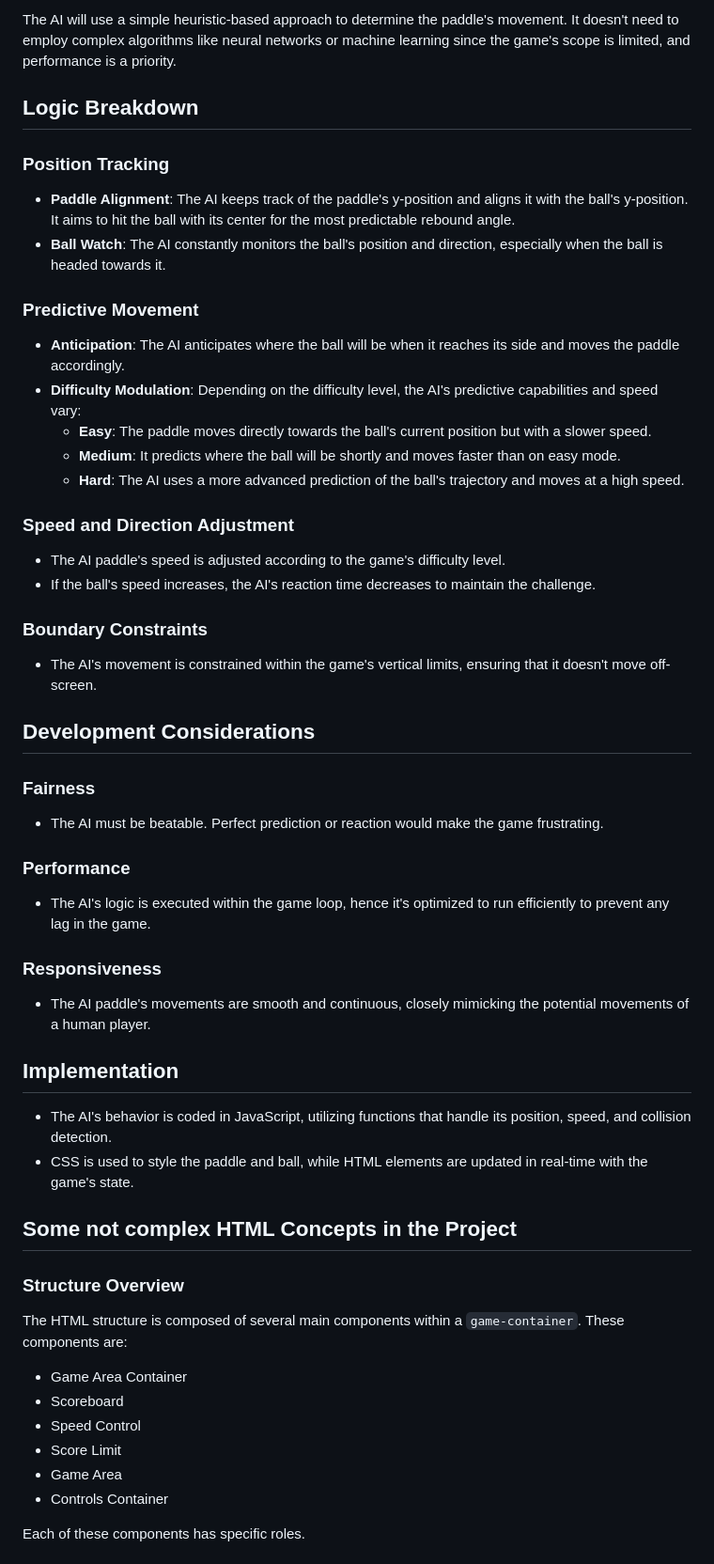
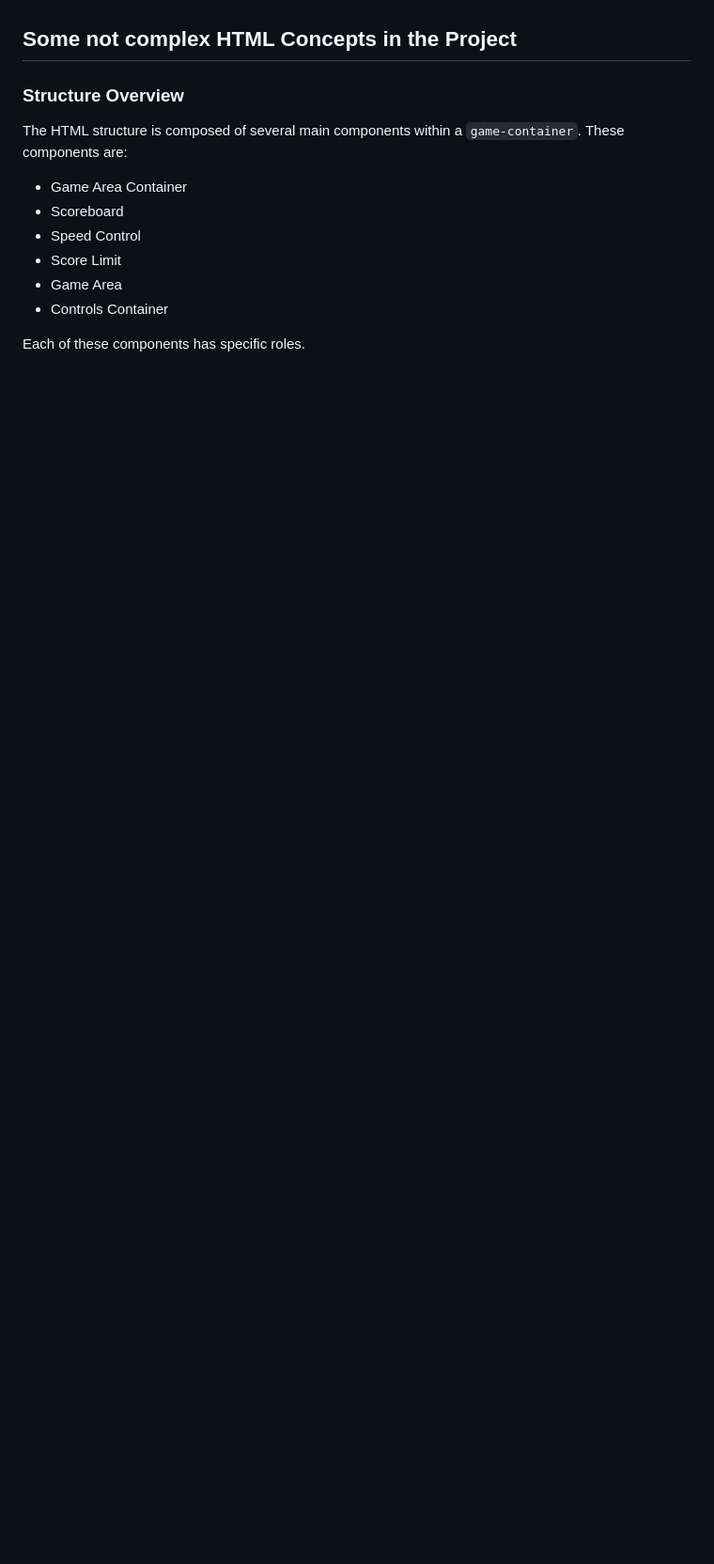
Before and after one commit to kaden175ck/pong, a Markdown page: explanation.md, the part around the change printed below. Shown: that part at 94% size. Drawn GitHub-style; blank space fills up the shorter version.

```diff
--- a/explanation.md
+++ b/explanation.md
@@ -53,48 +53,4 @@ When developing the AI opponent for a Pong game, the primary goal is to create a
 
-The AI will use a simple heuristic-based approach to determine the paddle's movement. It doesn't need to employ complex algorithms like neural networks or machine learning since the game's scope is limited, and performance is a priority.
-
-## Logic Breakdown
-
-### Position Tracking
-
-- **Paddle Alignment**: The AI keeps track of the paddle's y-position and aligns it with the ball's y-position. It aims to hit the ball with its center for the most predictable rebound angle.
-- **Ball Watch**: The AI constantly monitors the ball's position and direction, especially when the ball is headed towards it.
-
-### Predictive Movement
-
-- **Anticipation**: The AI anticipates where the ball will be when it reaches its side and moves the paddle accordingly.
-- **Difficulty Modulation**: Depending on the difficulty level, the AI's predictive capabilities and speed vary:
-  - **Easy**: The paddle moves directly towards the ball's current position but with a slower speed.
-  - **Medium**: It predicts where the ball will be shortly and moves faster than on easy mode.
-  - **Hard**: The AI uses a more advanced prediction of the ball's trajectory and moves at a high speed.
-
-### Speed and Direction Adjustment
-
-- The AI paddle's speed is adjusted according to the game's difficulty level.
-- If the ball's speed increases, the AI's reaction time decreases to maintain the challenge.
-
-### Boundary Constraints
-
-- The AI's movement is constrained within the game's vertical limits, ensuring that it doesn't move off-screen.
-
-## Development Considerations
-
-### Fairness
-
-- The AI must be beatable. Perfect prediction or reaction would make the game frustrating.
-
-### Performance
-
-- The AI's logic is executed within the game loop, hence it's optimized to run efficiently to prevent any lag in the game.
-
-### Responsiveness
-
-- The AI paddle's movements are smooth and continuous, closely mimicking the potential movements of a human player.
-
-## Implementation
-
-- The AI's behavior is coded in JavaScript, utilizing functions that handle its position, speed, and collision detection.
-- CSS is used to style the paddle and ball, while HTML elements are updated in real-time with the game's state.
 
 
 
```
Also changed, not shown: other parts of explanation.md (+27 -27 lines).
